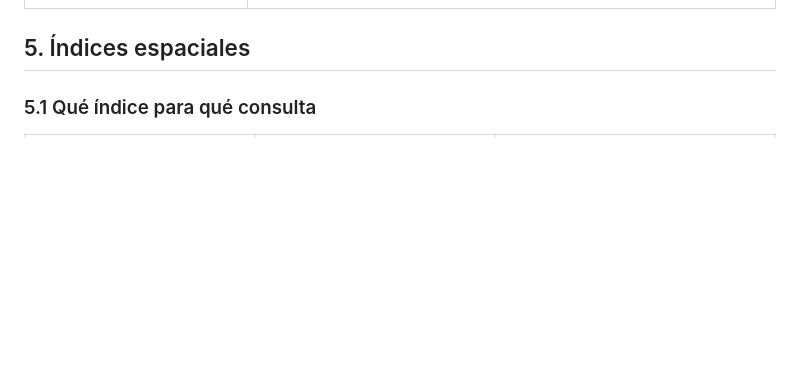
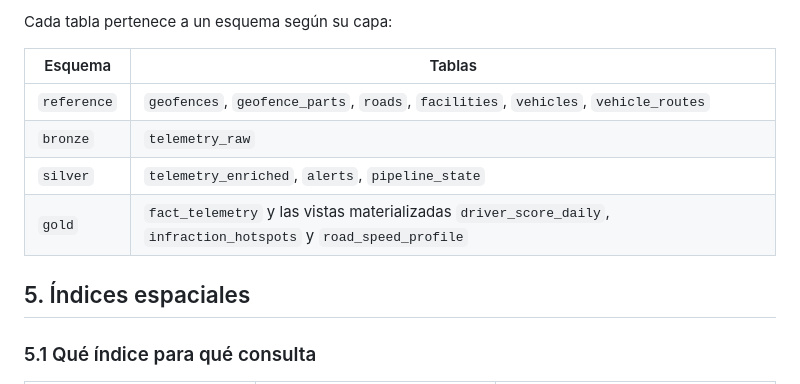
Before and after one commit to mrdiazo425/fleet-geospatial-pipeline, a Markdown page: DESIGN.md, the part around one of its changes. Drawn GitHub-style; blank space fills up the shorter version.

```diff
--- a/DESIGN.md
+++ b/DESIGN.md
@@ -159,3 +259,11 @@ Los agregados son vistas materializadas:
+Cada tabla pertenece a un esquema según su capa:
+
+| Esquema | Tablas |
+|---|---|
+| `reference` | `geofences`, `geofence_parts`, `roads`, `facilities`, `vehicles`, `vehicle_routes` |
+| `bronze` | `telemetry_raw` |
+| `silver` | `telemetry_enriched`, `alerts`, `pipeline_state` |
+| `gold` | `fact_telemetry` y las vistas materializadas `driver_score_daily`, `infraction_hotspots` y `road_speed_profile` |
 
 ## 5. Índices espaciales
 
```
Also changed, not shown: other parts of DESIGN.md (+100 -0 lines), README.md (+3 -3 lines), docs/img/tablero-graficas.png (added), docs/img/tablero-mapa-indicadores.png (added).
